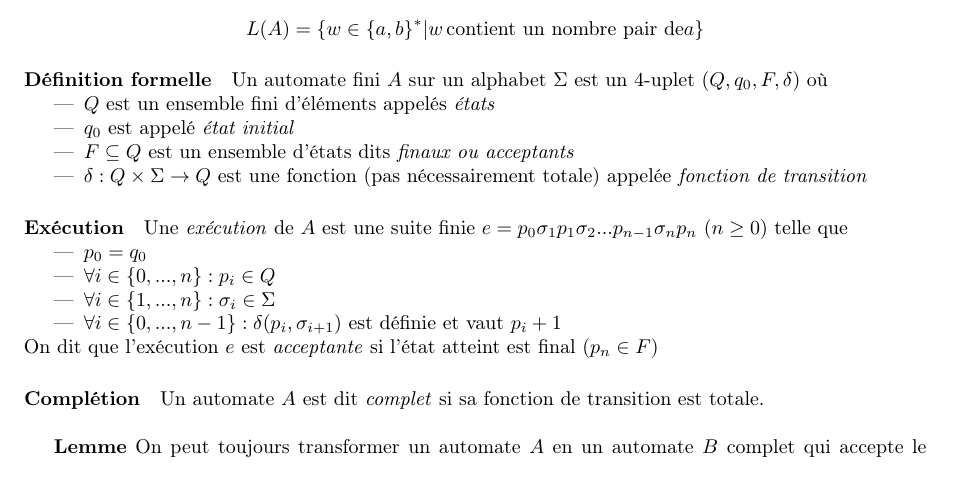
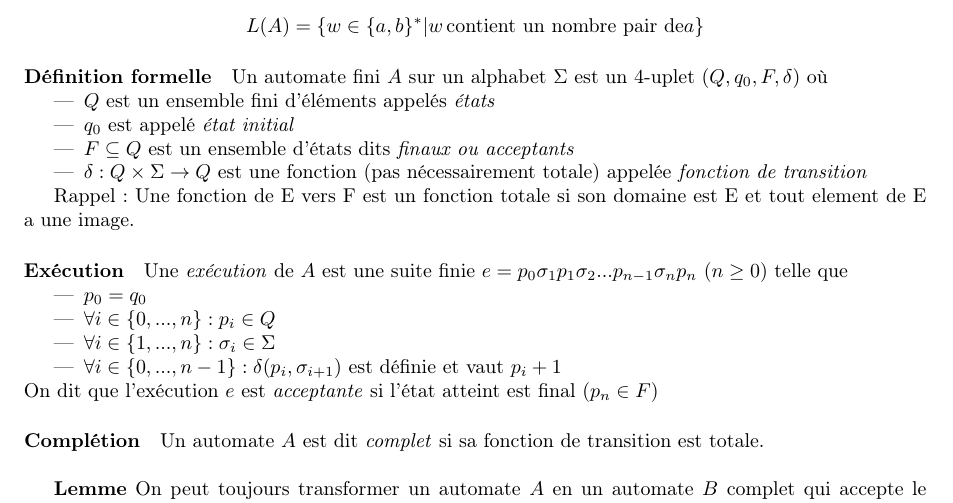
Before and after one commit to fhennecker/infofond-synthese, a LaTeX document (main.tex): part of page 9 of 13, cut so that both start at the same text. Compiled offline with pdfLaTeX.

Commit message:
[add] def fonction total

```diff
--- a/main.tex
+++ b/main.tex
@@ -492,6 +492,8 @@
     appelée \textit{fonction de transition}
   \end{itemize}
 
+  Rappel : Une fonction de E vers F est un fonction totale si son domaine est E et tout element de E a une image.
+
   \paragraph{Exécution} Une \textit{exécution} de $A$ est une suite finie
   $e = p_0 \sigma_1 p_1 \sigma_2 ... p_{n-1} \sigma_n p_n$ ($n \geq 0$) telle que
   \begin{itemize}
```
